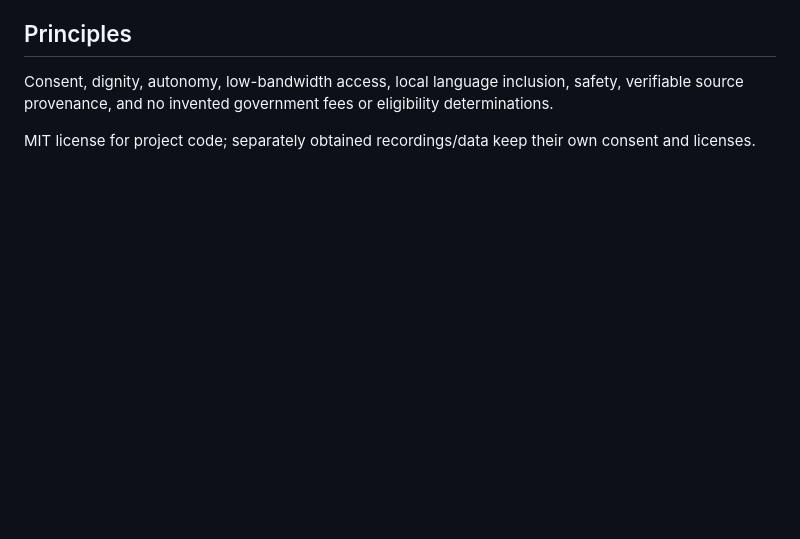
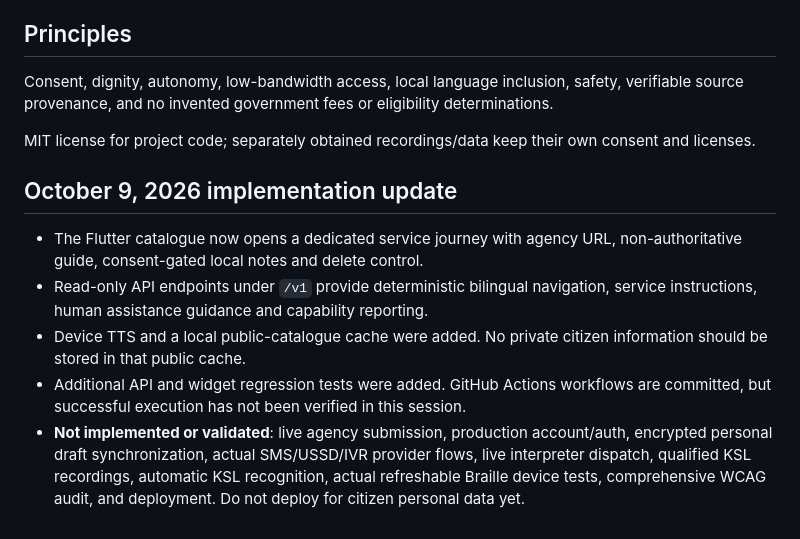
Before and after one commit to chrisndirangu54/Jumuisha-AI, a Markdown page: README.md, the part around the change. Rendered like a GitHub page; blank space fills up the shorter version.

Commit message:
Document newly implemented journeys and explicit production gaps

```diff
--- a/README.md
+++ b/README.md
@@ -52,3 +52,10 @@ docs/      service onboarding, privacy, safety and field validation plan
 Consent, dignity, autonomy, low-bandwidth access, local language inclusion, safety, verifiable source provenance, and no invented government fees or eligibility determinations.
 
 MIT license for project code; separately obtained recordings/data keep their own consent and licenses.
+
+## October 9, 2026 implementation update
+- The Flutter catalogue now opens a dedicated service journey with agency URL, non-authoritative guide, consent-gated local notes and delete control.
+- Read-only API endpoints under `/v1` provide deterministic bilingual navigation, service instructions, human assistance guidance and capability reporting.
+- Device TTS and a local public-catalogue cache were added. No private citizen information should be stored in that public cache.
+- Additional API and widget regression tests were added. GitHub Actions workflows are committed, but successful execution has not been verified in this session.
+- **Not implemented or validated**: live agency submission, production account/auth, encrypted personal draft synchronization, actual SMS/USSD/IVR provider flows, live interpreter dispatch, qualified KSL recordings, automatic KSL recognition, actual refreshable Braille device tests, comprehensive WCAG audit, and deployment. Do not deploy for citizen personal data yet.
```
